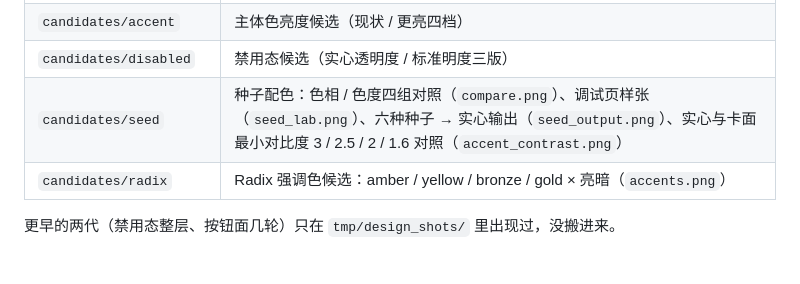
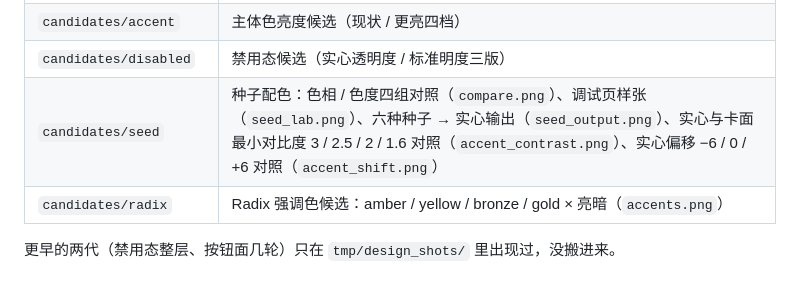
Before and after one commit to MDTCopper/launcher, a Markdown page: design_shots/README.md, the part around the change. GitHub-like rendering.

Commit message:
索引补实心偏移对照

```diff
--- a/design_shots/README.md
+++ b/design_shots/README.md
@@ -31,7 +31,7 @@ dart 'C:\Software\flutter\bin\cache\flutter_tools.snapshot' test test/design_ren
 | `catalog/17-accent-shift` | **当前**：偏移改回只作用于**实心**——亮色加亮 6 档、暗色压暗 6 档；表面回到第 6 版 |
 | `candidates/accent` | 主体色亮度候选（现状 / 更亮四档） |
 | `candidates/disabled` | 禁用态候选（实心透明度 / 标准明度三版） |
-| `candidates/seed` | 种子配色：色相 / 色度四组对照（`compare.png`）、调试页样张（`seed_lab.png`）、六种种子 → 实心输出（`seed_output.png`）、实心与卡面最小对比度 3 / 2.5 / 2 / 1.6 对照（`accent_contrast.png`） |
+| `candidates/seed` | 种子配色：色相 / 色度四组对照（`compare.png`）、调试页样张（`seed_lab.png`）、六种种子 → 实心输出（`seed_output.png`）、实心与卡面最小对比度 3 / 2.5 / 2 / 1.6 对照（`accent_contrast.png`）、实心偏移 −6 / 0 / +6 对照（`accent_shift.png`） |
 | `candidates/radix` | Radix 强调色候选：amber / yellow / bronze / gold × 亮暗（`accents.png`） |
 
 更早的两代（禁用态整层、按钮面几轮）只在 `tmp/design_shots/` 里出现过，没搬进来。
```
